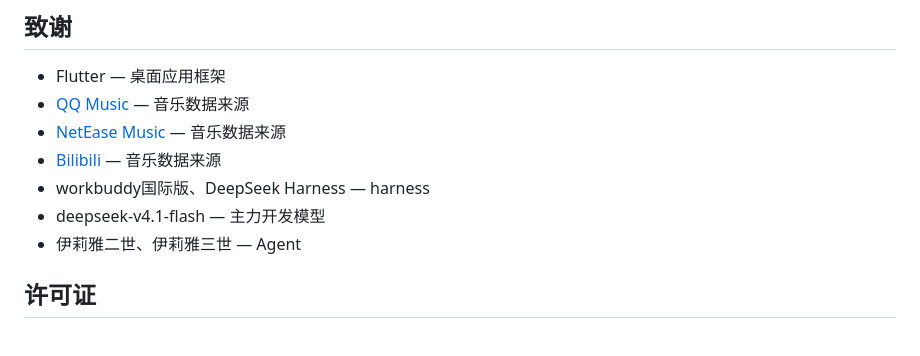
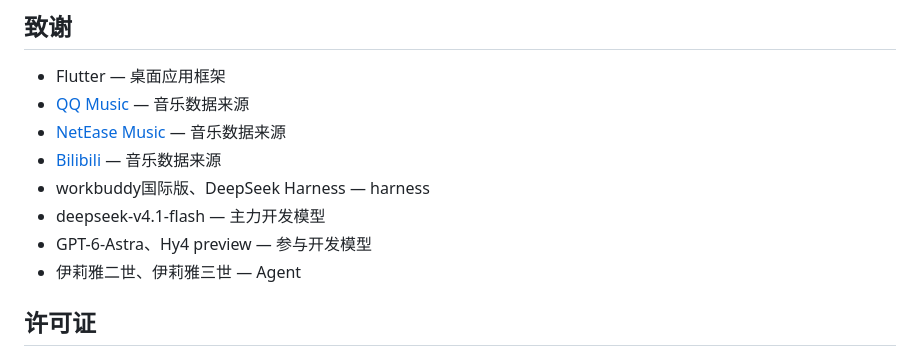
Before and after one commit to qiannqq/elia-music-desktop, a Markdown page: README.md, the part around the change. Drawn GitHub-style.

Commit message:
docs: 增加“参与开发模型”

```diff
--- a/README.md
+++ b/README.md
@@ -94,6 +94,7 @@ elia-music-desktop/
 - [Bilibili](https://www.bilibili.com) — 音乐数据来源
 - workbuddy国际版、DeepSeek Harness — harness
 - deepseek-v4.1-flash — 主力开发模型
+- GPT-6-Astra、Hy4 preview — 参与开发模型
 - 伊莉雅二世、伊莉雅三世 — Agent
 
 ## 许可证
```
